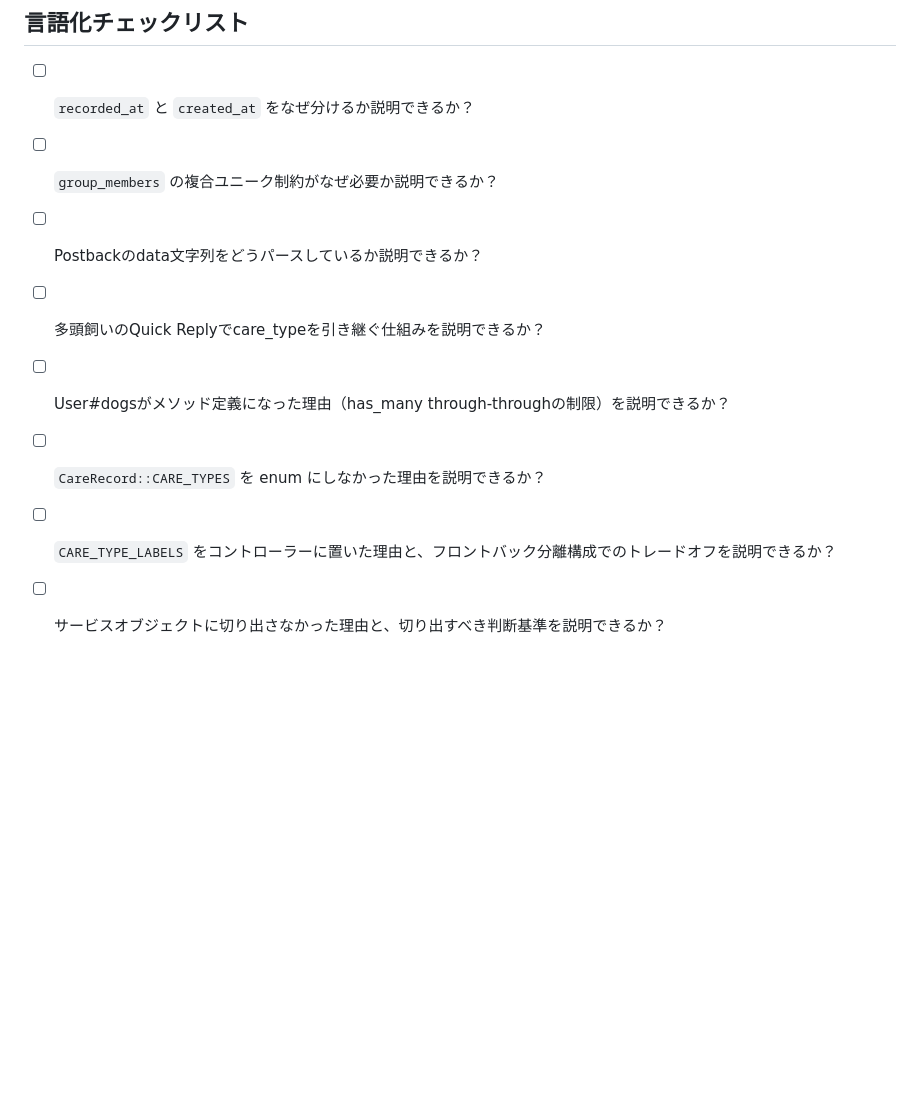
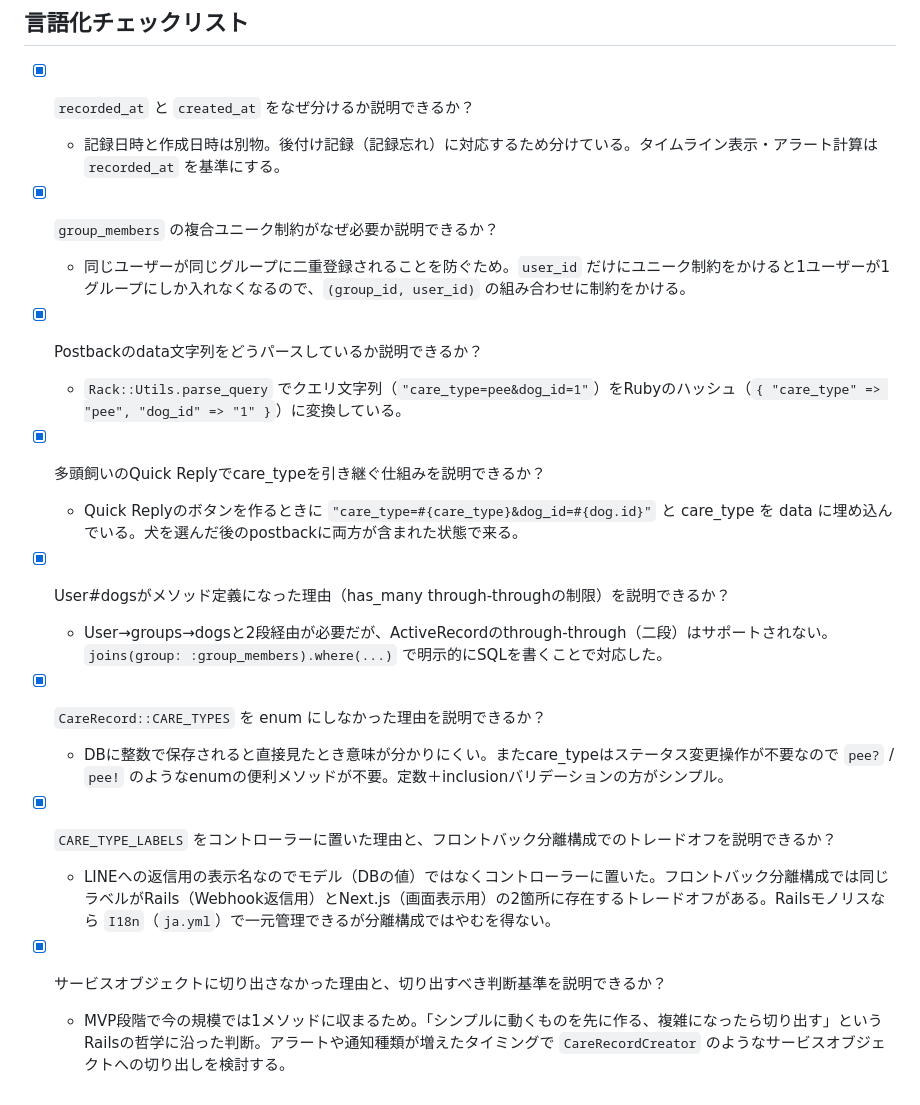
Before and after one commit to yu-ka3028/manmaru-shiba, a Markdown page: docs/scrap/2026-05-25_care-record-postback.md, the part around the change. GitHub-like rendering; blank space fills up the shorter version.

```diff
--- a/docs/scrap/2026-05-25_care-record-postback.md
+++ b/docs/scrap/2026-05-25_care-record-postback.md
@@ -87,11 +87,26 @@ ActiveRecordのthrough-through（二段）はサポートされない。
 
 ## 言語化チェックリスト
 
-- [ ] `recorded_at` と `created_at` をなぜ分けるか説明できるか？
-- [ ] `group_members` の複合ユニーク制約がなぜ必要か説明できるか？
-- [ ] Postbackのdata文字列をどうパースしているか説明できるか？
-- [ ] 多頭飼いのQuick Replyでcare_typeを引き継ぐ仕組みを説明できるか？
-- [ ] User#dogsがメソッド定義になった理由（has_many through-throughの制限）を説明できるか？
-- [ ] `CareRecord::CARE_TYPES` を enum にしなかった理由を説明できるか？
-- [ ] `CARE_TYPE_LABELS` をコントローラーに置いた理由と、フロントバック分離構成でのトレードオフを説明できるか？
-- [ ] サービスオブジェクトに切り出さなかった理由と、切り出すべき判断基準を説明できるか？
+- [x] `recorded_at` と `created_at` をなぜ分けるか説明できるか？
+  - 記録日時と作成日時は別物。後付け記録（記録忘れ）に対応するため分けている。タイムライン表示・アラート計算は `recorded_at` を基準にする。
+
+- [x] `group_members` の複合ユニーク制約がなぜ必要か説明できるか？
+  - 同じユーザーが同じグループに二重登録されることを防ぐため。`user_id` だけにユニーク制約をかけると1ユーザーが1グループにしか入れなくなるので、`(group_id, user_id)` の組み合わせに制約をかける。
+
+- [x] Postbackのdata文字列をどうパースしているか説明できるか？
+  - `Rack::Utils.parse_query` でクエリ文字列（`"care_type=pee&dog_id=1"`）をRubyのハッシュ（`{ "care_type" => "pee", "dog_id" => "1" }`）に変換している。
+
+- [x] 多頭飼いのQuick Replyでcare_typeを引き継ぐ仕組みを説明できるか？
+  - Quick Replyのボタンを作るときに `"care_type=#{care_type}&dog_id=#{dog.id}"` と care_type を data に埋め込んでいる。犬を選んだ後のpostbackに両方が含まれた状態で来る。
+
+- [x] User#dogsがメソッド定義になった理由（has_many through-throughの制限）を説明できるか？
+  - User→groups→dogsと2段経由が必要だが、ActiveRecordのthrough-through（二段）はサポートされない。`joins(group: :group_members).where(...)` で明示的にSQLを書くことで対応した。
+
+- [x] `CareRecord::CARE_TYPES` を enum にしなかった理由を説明できるか？
+  - DBに整数で保存されると直接見たとき意味が分かりにくい。またcare_typeはステータス変更操作が不要なので `pee?` / `pee!` のようなenumの便利メソッドが不要。定数＋inclusionバリデーションの方がシンプル。
+
+- [x] `CARE_TYPE_LABELS` をコントローラーに置いた理由と、フロントバック分離構成でのトレードオフを説明できるか？
+  - LINEへの返信用の表示名なのでモデル（DBの値）ではなくコントローラーに置いた。フロントバック分離構成では同じラベルがRails（Webhook返信用）とNext.js（画面表示用）の2箇所に存在するトレードオフがある。Railsモノリスなら `I18n`（`ja.yml`）で一元管理できるが分離構成ではやむを得ない。
+
+- [x] サービスオブジェクトに切り出さなかった理由と、切り出すべき判断基準を説明できるか？
+  - MVP段階で今の規模では1メソッドに収まるため。「シンプルに動くものを先に作る、複雑になったら切り出す」というRailsの哲学に沿った判断。アラートや通知種類が増えたタイミングで `CareRecordCreator` のようなサービスオブジェクトへの切り出しを検討する。
```
Also changed, not shown: docs/scrap/2026-05-25_debugger-pairing.md (+17 -6 lines).
